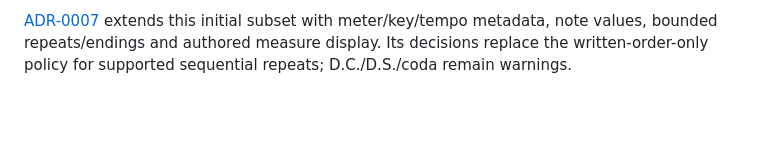
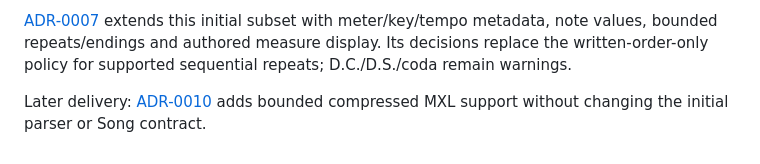
Before and after one commit to passeride/Tangent, a Markdown page: docs/adr/0006-musicxml-import-and-authored-notation.md, the part around the change. Rendered like a GitHub page; blank space fills up the shorter version.

Commit message:
Update Tangent docs for compressed MXL imports

```diff
--- a/docs/adr/0006-musicxml-import-and-authored-notation.md
+++ b/docs/adr/0006-musicxml-import-and-authored-notation.md
@@ -62,3 +62,6 @@ https://github.com/RazrFalcon/roxmltree/tree/v0.20.0
 subset with meter/key/tempo metadata, note values, bounded repeats/endings and
 authored measure display. Its decisions replace the written-order-only policy
 for supported sequential repeats; D.C./D.S./coda remain warnings.
+
+Later delivery: [ADR-0010](0010-bounded-mxl-container-import.md) adds bounded
+compressed MXL support without changing the initial parser or Song contract.
```
